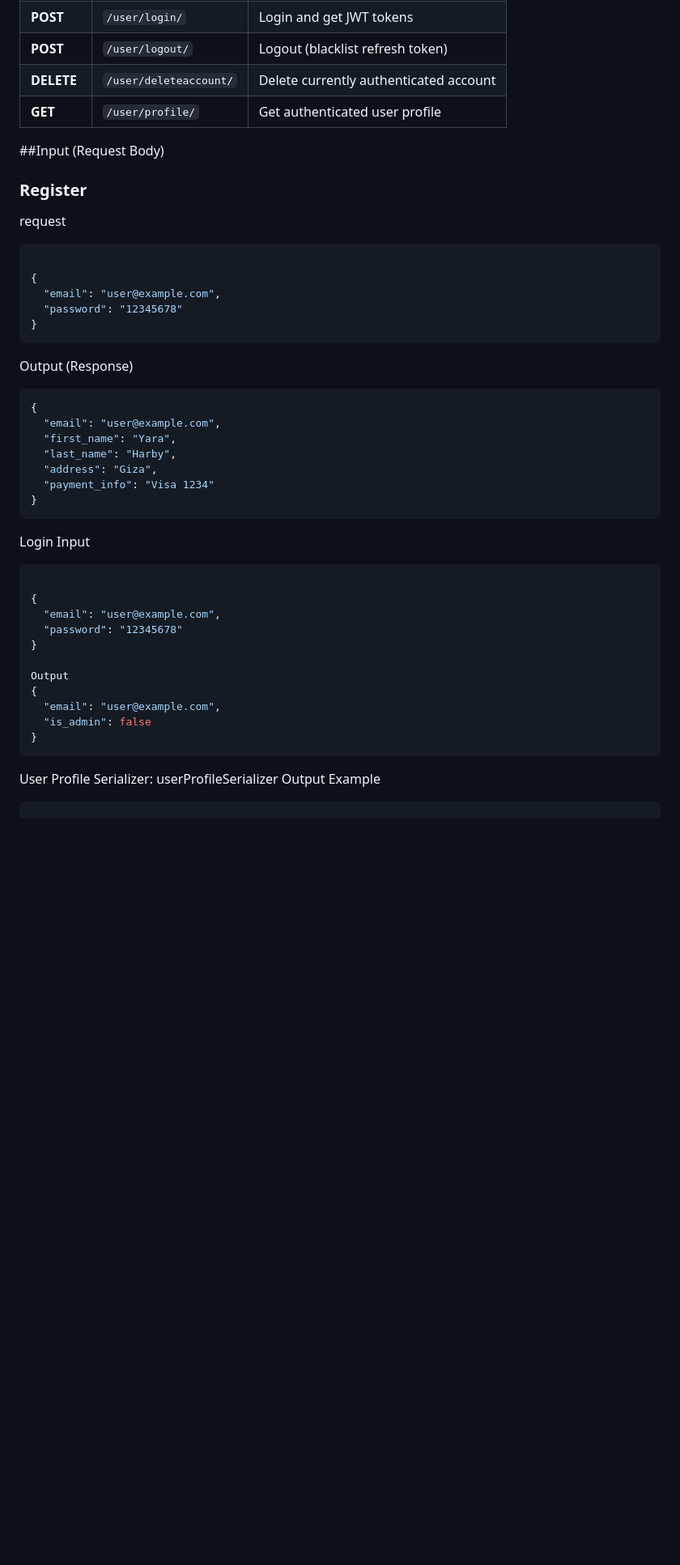
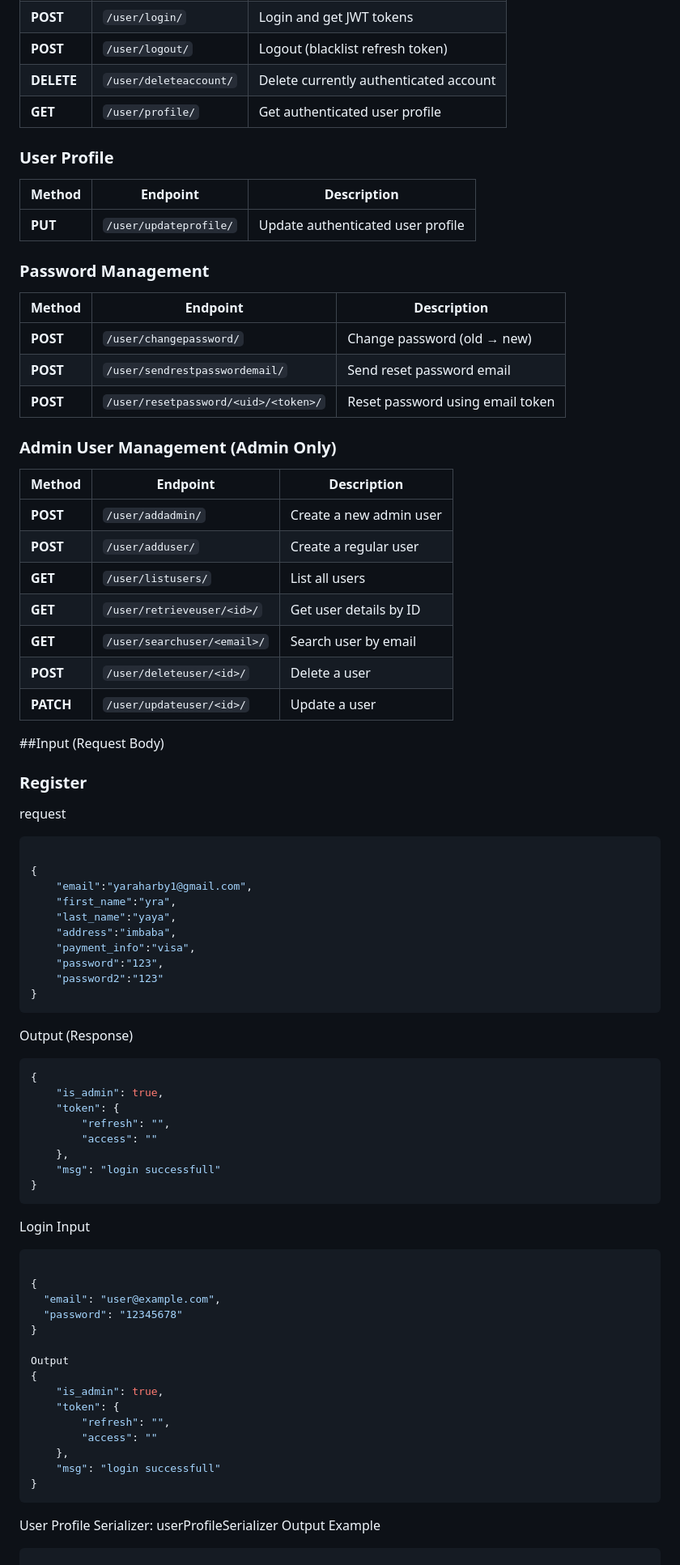
Before and after one commit to yara279-gif/kokoland, a Markdown page: README.md, the part around one of its changes. Shown at 81% size. Rendered like a GitHub page; blank space fills up the shorter version.

Commit message:
Update README with user profile and password management
Added user profile and password management endpoints to the API documentation.

````diff
--- a/README.md
+++ b/README.md
@@ -33,24 +33,57 @@ each endpoint will be discriped
 | **DELETE** | `/user/deleteaccount/` | Delete currently authenticated account |
 | **GET**    | `/user/profile/`       | Get authenticated user profile         |
 
+
+### User Profile
+
+| Method  | Endpoint              | Description                       |
+| ------- | --------------------- | --------------------------------- |
+| **PUT** | `/user/updateprofile/` | Update authenticated user profile |
+
+### Password Management
+
+| Method   | Endpoint                            | Description                      |
+| -------- | ----------------------------------- | -------------------------------- |
+| **POST** | `/user/changepassword/`              | Change password (old → new)      |
+| **POST** | `/user/sendrestpasswordemail/`       | Send reset password email        |
+| **POST** | `/user/resetpassword/<uid>/<token>/` | Reset password using email token |
+
+### Admin User Management (Admin Only)
+
+| Method    | Endpoint                   | Description             |
+| --------- | -------------------------- | ----------------------- |
+| **POST**  | `/user/addadmin/`           | Create a new admin user |
+| **POST**  | `/user/adduser/`            | Create a regular user   |
+| **GET**   | `/user/listusers/`          | List all users          |
+| **GET**   | `/user/retrieveuser/<id>/`  | Get user details by ID  |
+| **GET**   | `/user/searchuser/<email>/` | Search user by email    |
+| **POST**  | `/user/deleteuser/<id>/`    | Delete a user           |
+| **PATCH** | `/user/updateuser/<id>/`    | Update a user           |
+
 ##Input (Request Body)
 ### Register
 request
 ```json
 
 {
-  "email": "user@example.com",
-  "password": "12345678"
+    "email":"yaraharby1@gmail.com",
+    "first_name":"yra",
+    "last_name":"yaya",
+    "address":"imbaba",
+    "payment_info":"visa",
+    "password":"123",
+    "password2":"123"
 }
 ```
 Output (Response)
 ```json
 {
-  "email": "user@example.com",
-  "first_name": "Yara",
-  "last_name": "Harby",
-  "address": "Giza",
-  "payment_info": "Visa 1234"
+    "is_admin": true,
+    "token": {
+        "refresh": "",
+        "access": ""
+    },
+    "msg": "login successfull"
 }
 ```
 
@@ -65,8 +98,12 @@ Input
 
 Output
 {
-  "email": "user@example.com",
-  "is_admin": false
+    "is_admin": true,
+    "token": {
+        "refresh": "",
+        "access": ""
+    },
+    "msg": "login successfull"
 }
 ```
 User Profile
````
Also changed, not shown: other parts of README.md (+75 -26 lines).
